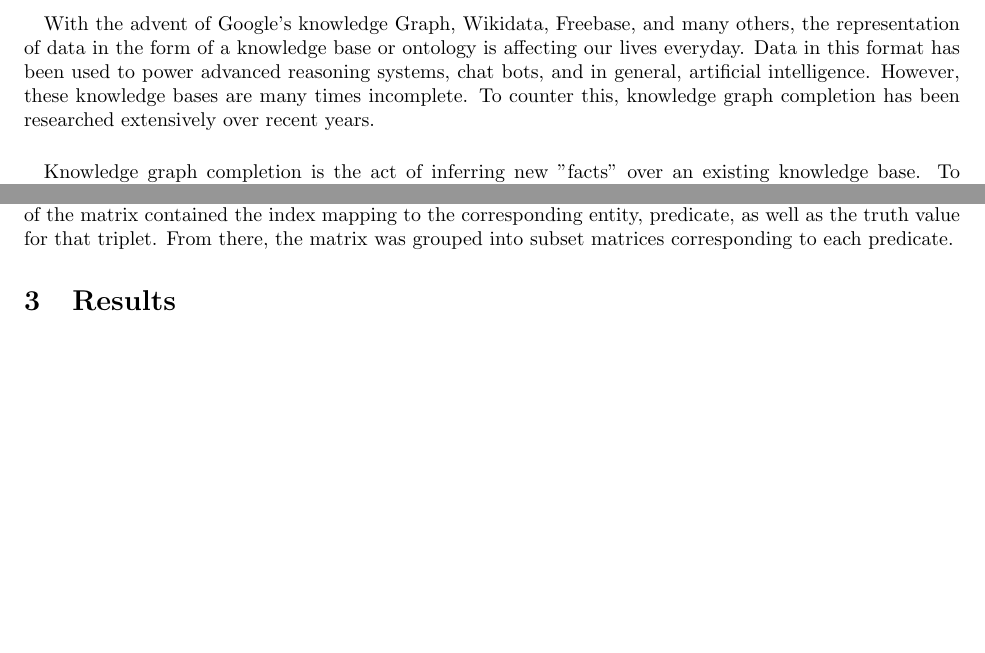
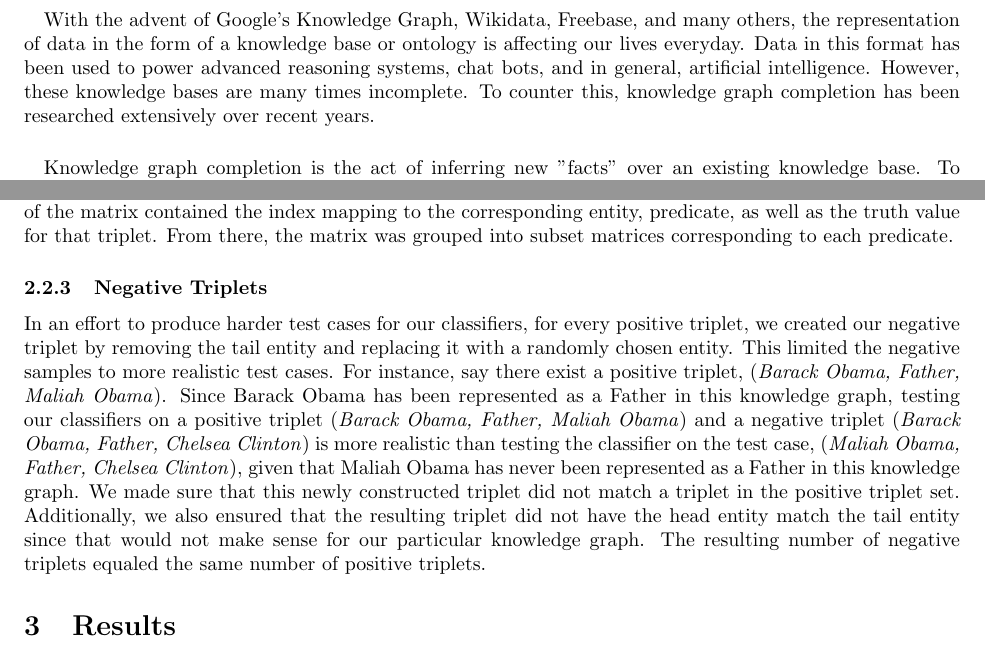
Before and after one commit to nickjoodi/Deep-Learning-for-Knowledge-Graph-Completion, a LaTeX paper (TeX/Project.tex): two parts of pages 3 and 7 of 13 before the commit and two parts of pages 3 and 7 of 14 after it, joined at a grey line, cut so that both start at the same text, the shorter picture padded with empty space. Compiled offline with pdfLaTeX.

Commit message:
added negative triplets methodology

```diff
--- a/TeX/Project.tex
+++ b/TeX/Project.tex
@@ -114,7 +114,7 @@ Nick Joodi and Kevin Jesse worked on building, tuning, and data curation for the
 \pagebreak
 
 \section{Introduction}
-\paragraph{} With the advent of Google's knowledge Graph, Wikidata, Freebase, and many others, the representation of data in the form of a knowledge base or ontology is affecting our lives everyday. Data in this format has been used to power advanced reasoning systems, chat bots, and in general, artificial intelligence. However, these knowledge bases are many times incomplete. To counter this, knowledge graph completion has been researched extensively over recent years.
+\paragraph{} With the advent of Google's Knowledge Graph, Wikidata, Freebase, and many others, the representation of data in the form of a knowledge base or ontology is affecting our lives everyday. Data in this format has been used to power advanced reasoning systems, chat bots, and in general, artificial intelligence. However, these knowledge bases are many times incomplete. To counter this, knowledge graph completion has been researched extensively over recent years.
 
 \paragraph{} Knowledge graph completion is the act of inferring new "facts" over an existing knowledge base. To represent a knowledge base as a knowledge graph, one can treat the entities within the knowledge base as nodes and the relations between these entities as edges. After applying this conversion, the knowledge will be a large interlinking web of entities relating to one another, i.e a knowledge graph. A fact, in this case, is an instance in a knowledge graph where two entities are linked by a relation. The common notation for this fact, or triplet, is the following:  $(s,p,o) $ where $s$ and $o$ are nodes in the graph, and $p$ is the edge. Given two entities, knowledge graph completion gives us the ability to predict, with a measurable certainty, whether or not a triplet exists.
 
@@ -212,6 +212,8 @@ where the last 5 columns represents the truth values for each of the 5 predicate
 \paragraph{}  One of the learned parameters for the NTN is the word embeddings. Therefore, before every training step, the entity embeddings had to be recalculated. The word embeddings were represented as a n x d matrix, where n represents the number of unique words across all the entities, and d representing the size of the embedding. Each row index mapped to a unique word. The entity embeddings were then determined by taking the average of the word embeddings that were contained in that entity. The resulting entity embeddings were stored in an n x d matrix, where n was the number of entities across the knowledge graph, and d was the size of the embeddings.
 
 \paragraph{} The training, development, and testing sets contained the triplets, representing a fact in the knowledge graph. The data sets were loaded into an n size matrix, where n was the number of triplets, and each row of the matrix contained the index mapping to the corresponding entity, predicate, as well as the truth value for that triplet. From there, the matrix was grouped into subset matrices corresponding to each predicate.
+
+\subsubsection{Negative Triplets} In an effort to produce harder test cases for our classifiers, for every positive triplet, we created our negative triplet by removing the tail  entity and replacing it with a randomly chosen entity. This limited the negative samples to more realistic test cases. For instance, say there exist a positive triplet, (\textit{Barack Obama, Father, Maliah Obama}). Since Barack Obama has been represented as a Father in this knowledge graph, testing our classifiers on a positive triplet (\textit{Barack Obama, Father, Maliah Obama}) and a negative triplet (\textit{Barack Obama, Father, Chelsea Clinton}) is more realistic than testing the classifier on the test case, (\textit{Maliah Obama, Father, Chelsea Clinton}), given that Maliah Obama has never been represented as a Father in this knowledge graph.  We made sure that this newly constructed triplet did not match a triplet in the positive triplet set. Additionally, we also ensured that the resulting triplet did not have the head entity match the tail entity since that would not make sense for our particular knowledge graph. The resulting number of negative triplets equaled the same number of positive triplets.
 
 
 
```
Also changed, not shown: TeX/Project.pdf, 1 other file.
